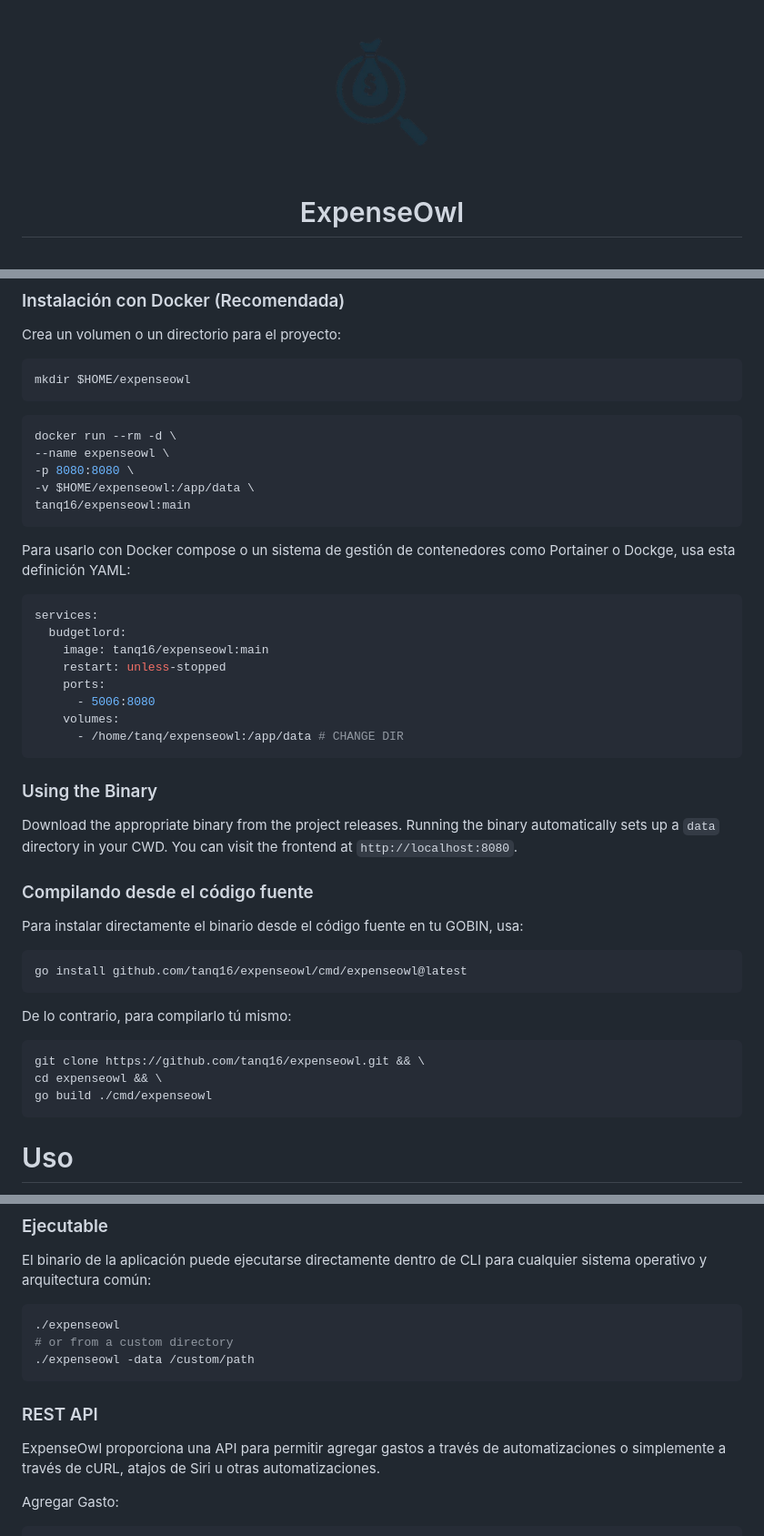
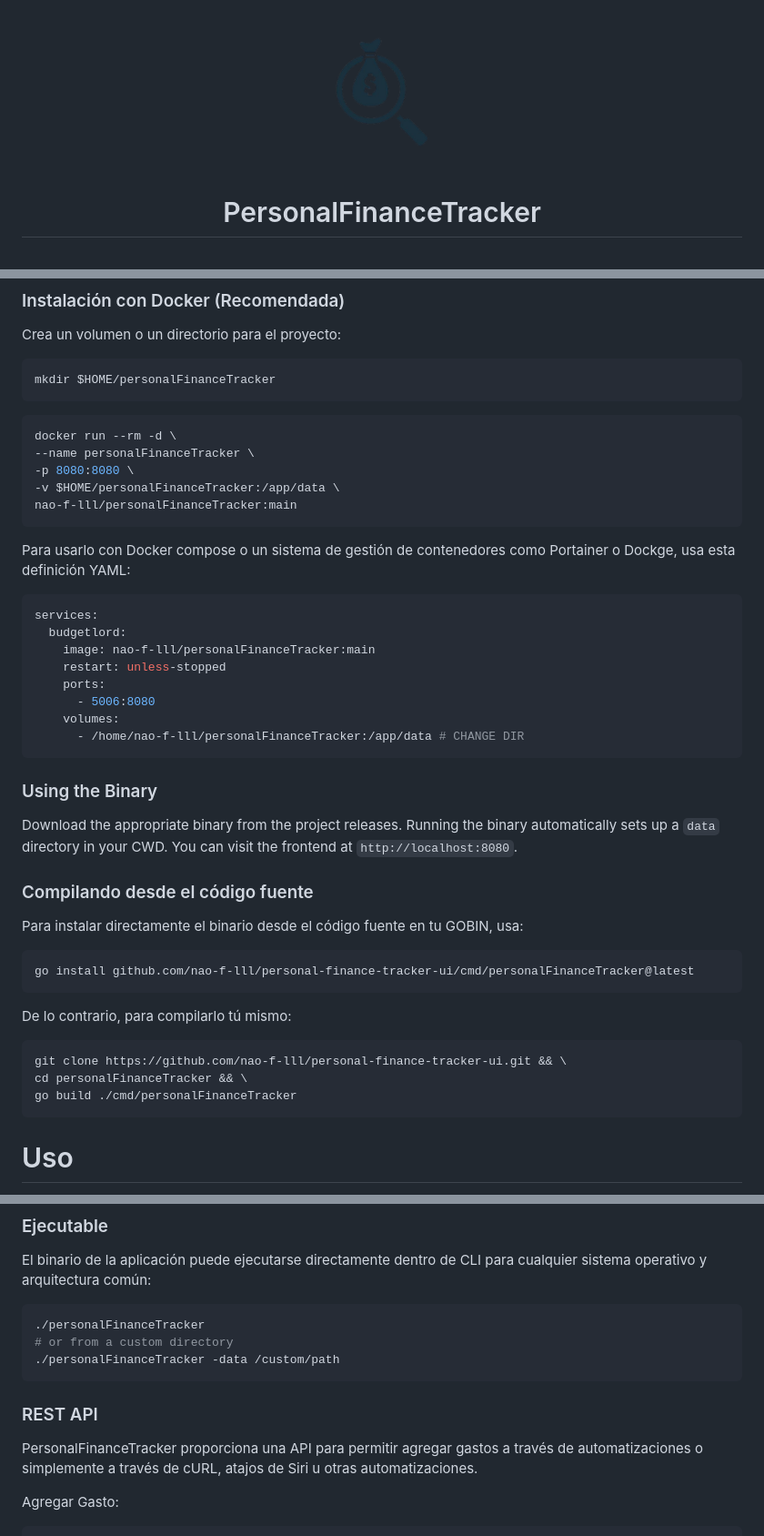
Before and after one commit to nao-f-lll/personal-finance-tracker-ui, a Markdown page: README.md, 3 parts joined by grey strips. Shown: that part at 91% size. Drawn GitHub-style.

Commit message:
README Actualizado

````diff
--- a/README.md
+++ b/README.md
@@ -3,5 +3,5 @@
 </p>
 
-<h1 align="center">ExpenseOwl</h1><br>
+<h1 align="center">PersonalFinanceTracker</h1><br>
 
 <p align="center">
@@ -97,15 +73,15 @@ Muestra del Panel:
 Crea un volumen o un directorio para el proyecto:
 
 ```bash
-mkdir $HOME/expenseowl
+mkdir $HOME/personalFinanceTracker
 ```
 
 ```bash
 docker run --rm -d \
---name expenseowl \
+--name personalFinanceTracker \
 -p 8080:8080 \
--v $HOME/expenseowl:/app/data \
-tanq16/expenseowl:main
+-v $HOME/personalFinanceTracker:/app/data \
+nao-f-lll/personalFinanceTracker:main
 ```
 
 Para usarlo con Docker compose o un sistema de gestión de contenedores como Portainer o Dockge, usa esta definición YAML:
@@ -113,12 +89,12 @@ Para usarlo con Docker compose o un sistema de gestión de contenedores como Por
 ```yaml
 services:
   budgetlord:
-    image: tanq16/expenseowl:main
+    image: nao-f-lll/personalFinanceTracker:main
     restart: unless-stopped
     ports:
       - 5006:8080
     volumes:
-      - /home/tanq/expenseowl:/app/data # CHANGE DIR
+      - /home/nao-f-lll/personalFinanceTracker:/app/data # CHANGE DIR
 ```
 
 ### Using the Binary
@@ -130,15 +106,15 @@ Download the appropriate binary from the project releases. Running the binary au
 Para instalar directamente el binario desde el código fuente en tu GOBIN, usa:
 
 ```bash
-go install github.com/tanq16/expenseowl/cmd/expenseowl@latest
+go install github.com/nao-f-lll/personal-finance-tracker-ui/cmd/personalFinanceTracker@latest
 ```
 
 De lo contrario, para compilarlo tú mismo:
 
 ```bash
-git clone https://github.com/tanq16/expenseowl.git && \
-cd expenseowl && \
-go build ./cmd/expenseowl
+git clone https://github.com/nao-f-lll/personal-finance-tracker-ui.git && \
+cd personalFinanceTracker && \
+go build ./cmd/personalFinanceTracker
 ```
 
 # Uso
@@ -158,14 +134,14 @@ Si se requieren automatizaciones de línea de comandos para usar con la API REST
 El binario de la aplicación puede ejecutarse directamente dentro de CLI para cualquier sistema operativo y arquitectura común:
 
 ```bash
-./expenseowl
+./personalFinanceTracker
 # or from a custom directory
-./expenseowl -data /custom/path
+./personalFinanceTracker -data /custom/path
 ```
 
 ### REST API
 
-ExpenseOwl proporciona una API para permitir agregar gastos a través de automatizaciones o simplemente a través de cURL, atajos de Siri u otras automatizaciones.
+PersonalFinanceTracker proporciona una API para permitir agregar gastos a través de automatizaciones o simplemente a través de cURL, atajos de Siri u otras automatizaciones.
 
 Agregar Gasto:
 
````
Also changed, not shown: other parts of README.md (+16 -40 lines).
